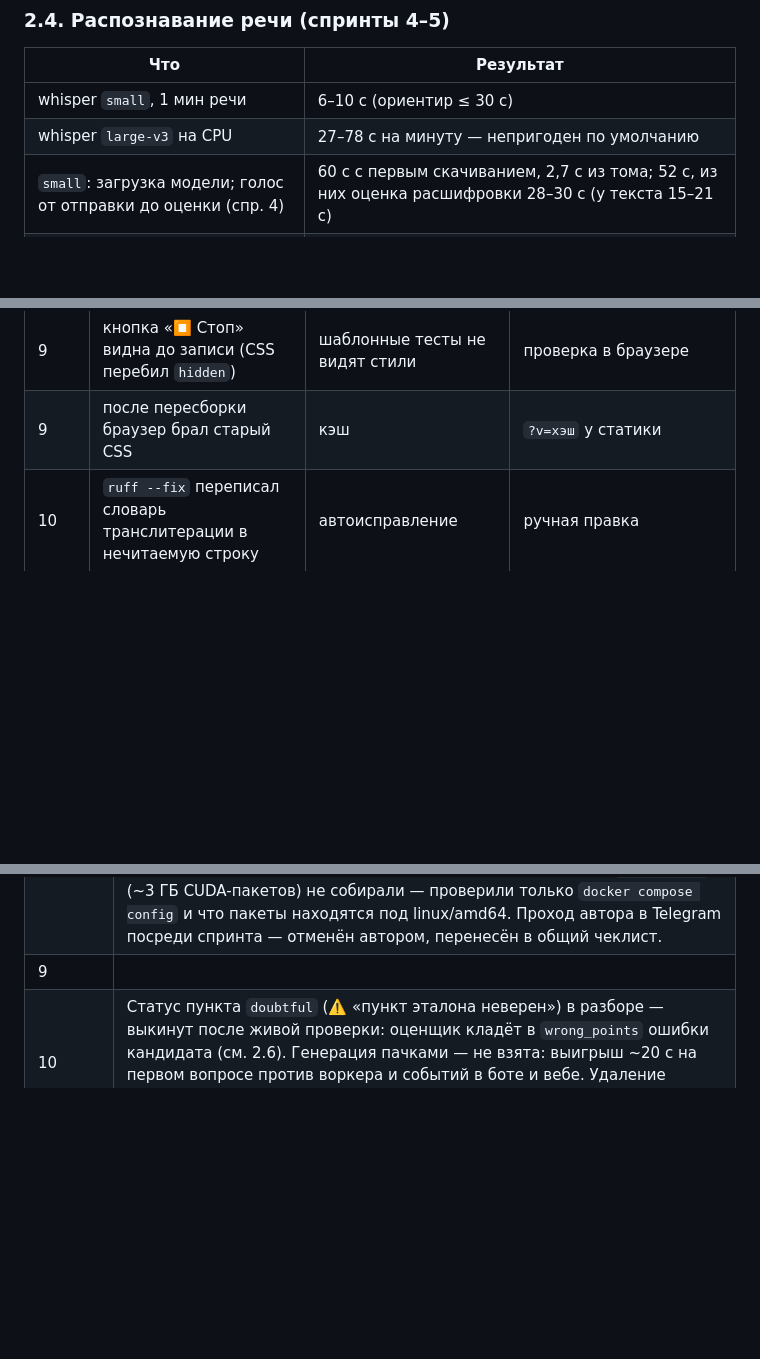
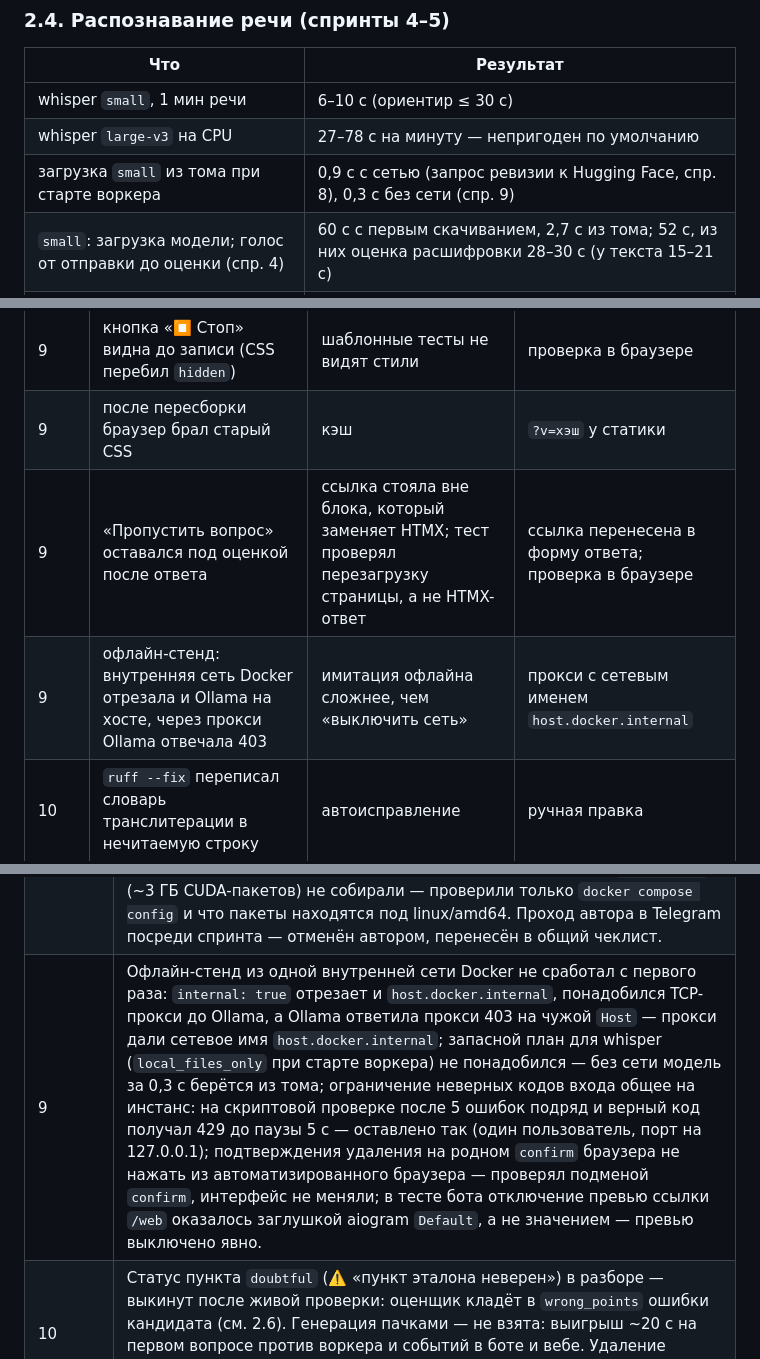
Before and after one commit to lama2x2/sobesnik, a Markdown page: docs/analysis.md, 3 parts joined by grey strips. Rendered like a GitHub page; blank space fills up the shorter version.

Commit message:
Дополнить анализ: спринт 1
Co-Authored-By: Claude Opus 5.5 <noreply@anthropic.com>

```diff
--- a/docs/analysis.md
+++ b/docs/analysis.md
@@ -84,6 +84,7 @@ whisper на CPU в Docker. Сервера с GPU не было. По прось
 |---|---|
 | whisper `small`, 1 мин речи | 6–10 с (ориентир ≤ 30 с) |
 | whisper `large-v3` на CPU | 27–78 с на минуту — непригоден по умолчанию |
+| загрузка `small` из тома при старте воркера | 0,9 с с сетью (запрос ревизии к Hugging Face, спр. 8), 0,3 с без сети (спр. 9) |
 | `small`: загрузка модели; голос от отправки до оценки (спр. 4) | 60 с с первым скачиванием, 2,7 с из тома; 52 с, из них оценка расшифровки 28–30 с (у текста 15–21 с) |
 | WER `small` против `large-v3` | 5–28 %, в среднем 13 % |
 | средняя \|Δ\| итога `asr` против `reference` | 18 баллов |
@@ -182,6 +183,8 @@ whisper на CPU в Docker. Сервера с GPU не было. По прось
 | 8 | aiogram при конфликте токена спамит логи | — | повторы скрыты после понятной строки |
 | 9 | кнопка «⏹ Стоп» видна до записи (CSS перебил `hidden`) | шаблонные тесты не видят стили | проверка в браузере |
 | 9 | после пересборки браузер брал старый CSS | кэш | `?v=хэш` у статики |
+| 9 | «Пропустить вопрос» оставался под оценкой после ответа | ссылка стояла вне блока, который заменяет HTMX; тест проверял перезагрузку страницы, а не HTMX-ответ | ссылка перенесена в форму ответа; проверка в браузере |
+| 9 | офлайн-стенд: внутренняя сеть Docker отрезала и Ollama на хосте, через прокси Ollama отвечала 403 | имитация офлайна сложнее, чем «выключить сеть» | прокси с сетевым именем `host.docker.internal` |
 | 10 | `ruff --fix` переписал словарь транслитерации в нечитаемую строку | автоисправление | ручная правка |
 
 ### 3.3. Процесс: что так и не проверено
@@ -252,5 +255,5 @@ whisper на CPU в Docker. Сервера с GPU не было. По прось
 | 6 | Redis Pub/Sub для событий статуса — отвергнут ещё в спеке: пока бот перезапускается, события теряются; взяты Streams с группой потребителей и сверкой раз в 30 с; Расшифровка сомнений экранировалась дважды (в отображении и в цитате) — пользователь видел коды HTML-сущностей вместо символов; Текстовый ответ лишний раз правил статус «Оцениваю» на тот же текст — правка только при смене текста; Регулярка ссылок захватывала запятую после URL («hh.ru/vacancy/1,») — обрезка хвостовой пунктуации; Первая версия повторов отправки в Telegram вышла запутанной — переписана проще (1, 3, 10 с); Правку `.env` автора под `FETCH_ALLOW_NETWORKS` заблокировал фильтр действий агента как ослабление защиты — автор сменил VPN, настройка осталась пустой; Один `422` на `POST /vacancies` на живой проверке не объяснён: лог пропал после пересборки, не воспроизвёлся. |
 | 7 | |
 | 8 | Настоящие compose-профили (`--profile gpu`) — отказались: воркер с GPU нельзя включить профилем, не заведя второй сервис воркера и не сломав запуск по умолчанию; вместо этого оверлей `deploy/compose.gpu.yaml` через `COMPOSE_FILE` в `.env`. Прогрев whisper при старте воркера (загрузка в память) — заменён на одно скачивание: модель держала бы ~0,5 ГБ RAM на 16 ГБ, даже если голосом не пользуются; при уже скачанной модели проверка занимает 0,9 с. Значение по умолчанию `FETCH_ALLOW_NETWORKS=198.18.0.0/15` в настройках — отказались: пустая строка `FETCH_ALLOW_NETWORKS=` из старого `.env.example` молча обнуляла бы его; диапазон добавляется в коде всегда, а env только расширяет. Старый `.env.example` со всеми переменными без «#» — переписан: скопированные значения закрепляли бы старые умолчания при обновлении кода; новый тест сверки примера с кодом сразу нашёл 3 расхождения. Образ `runtime-gpu` (~3 ГБ CUDA-пакетов) не собирали — проверили только `docker compose config` и что пакеты находятся под linux/amd64. Проход автора в Telegram посреди спринта — отменён автором, перенесён в общий чеклист. |
-| 9 | |
+| 9 | Офлайн-стенд из одной внутренней сети Docker не сработал с первого раза: `internal: true` отрезает и `host.docker.internal`, понадобился TCP-прокси до Ollama, а Ollama ответила прокси 403 на чужой `Host` — прокси дали сетевое имя `host.docker.internal`; запасной план для whisper (`local_files_only` при старте воркера) не понадобился — без сети модель за 0,3 с берётся из тома; ограничение неверных кодов входа общее на инстанс: на скриптовой проверке после 5 ошибок подряд и верный код получал 429 до паузы 5 с — оставлено так (один пользователь, порт на 127.0.0.1); подтверждения удаления на родном `confirm` браузера не нажать из автоматизированного браузера — проверял подменой `confirm`, интерфейс не меняли; в тесте бота отключение превью ссылки `/web` оказалось заглушкой aiogram `Default`, а не значением — превью выключено явно. |
 | 10 | Статус пункта `doubtful` (⚠️ «пункт эталона неверен») в разборе — выкинут после живой проверки: оценщик кладёт в `wrong_points` ошибки кандидата (см. 2.6). Генерация пачками — не взята: выигрыш ~20 с на первом вопросе против воркера и событий в боте и вебе. Удаление тестовых данных через браузер заблокировал фильтр действий агента — оставлено автору. |
```
